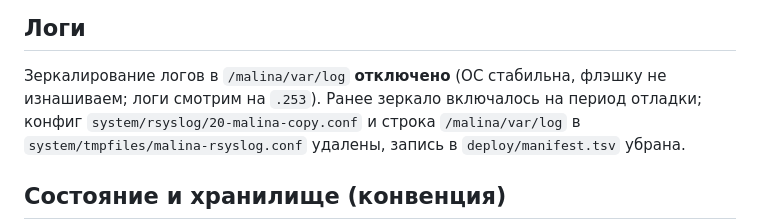
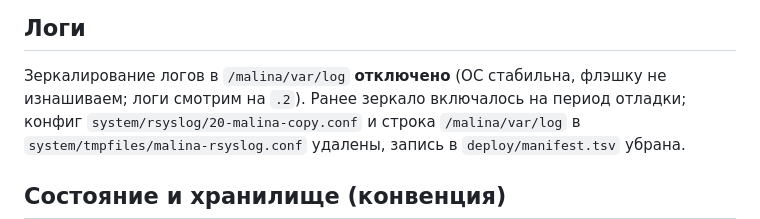
Before and after one commit to galiy/malina-26, a Markdown page: deploy/restore.md, the part around the change. GitHub-like rendering.

```diff
--- a/deploy/restore.md
+++ b/deploy/restore.md
@@ -90,7 +90,7 @@ findmnt /malina                            # rw-раздел
 ## Логи
 
 Зеркалирование логов в `/malina/var/log` **отключено** (ОС стабильна, флэшку не
-изнашиваем; логи смотрим на `.253`). Ранее зеркало включалось на период отладки;
+изнашиваем; логи смотрим на `.2`). Ранее зеркало включалось на период отладки;
 конфиг `system/rsyslog/20-malina-copy.conf` и строка `/malina/var/log` в
 `system/tmpfiles/malina-rsyslog.conf` удалены, запись в `deploy/manifest.tsv`
 убрана.
```
Also changed, not shown: docs/api-auth.md (+1 -1 lines), docs/events.md (+2 -2 lines).
